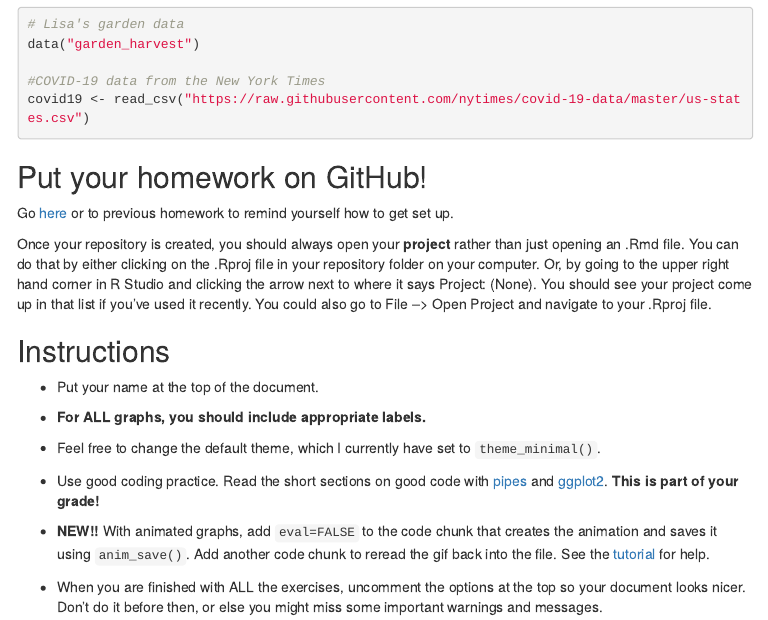
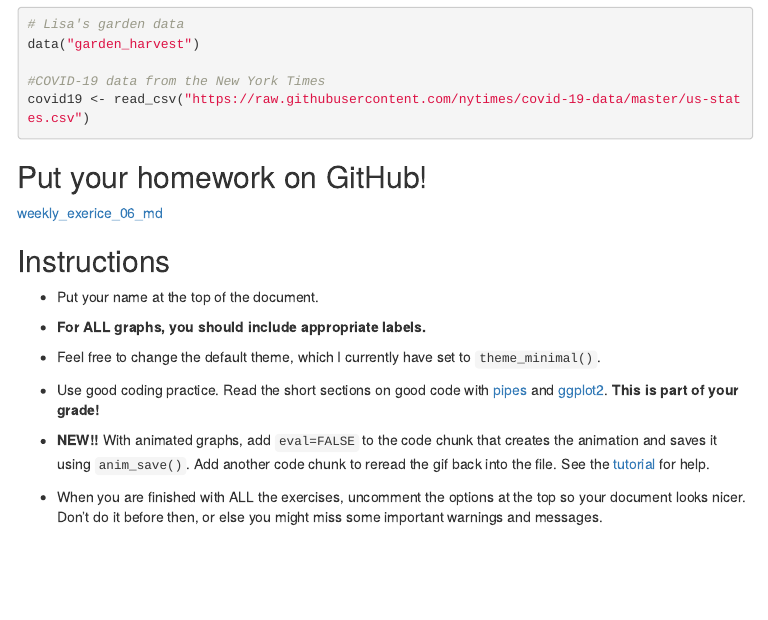
Before and after one commit to mmohame3/STAT112_weekly_exercise_06, an R Markdown document (06_exercises.Rmd): the page in a window 1100 px wide, from 550 px down. The pictures show the output file 06_exercises.html that the author committed with the source, opened offline; menus at the side of the page are left out.

Commit message:
included github link

```diff
--- a/06_exercises.Rmd
+++ b/06_exercises.Rmd
@@ -53,9 +53,8 @@
 
 ## Put your homework on GitHub!
 
-Go [here](https://github.com/llendway/github_for_collaboration/blob/master/github_for_collaboration.md) or to previous homework to remind yourself how to get set up.
+[weekly_exerice_06_md](https://github.com/mmohame3/STAT112_weekly_exercise_06/blob/main/06_exercises.md)
 
-Once your repository is created, you should always open your **project** rather than just opening an .Rmd file. You can do that by either clicking on the .Rproj file in your repository folder on your computer. Or, by going to the upper right hand corner in R Studio and clicking the arrow next to where it says Project: (None). You should see your project come up in that list if you've used it recently. You could also go to File --> Open Project and navigate to your .Rproj file.
 
 ## Instructions
 
```
Also changed, not shown: 06_exercises.html, 06_exercises.md, 06_exercises.Rmd (1 more changed lines).
